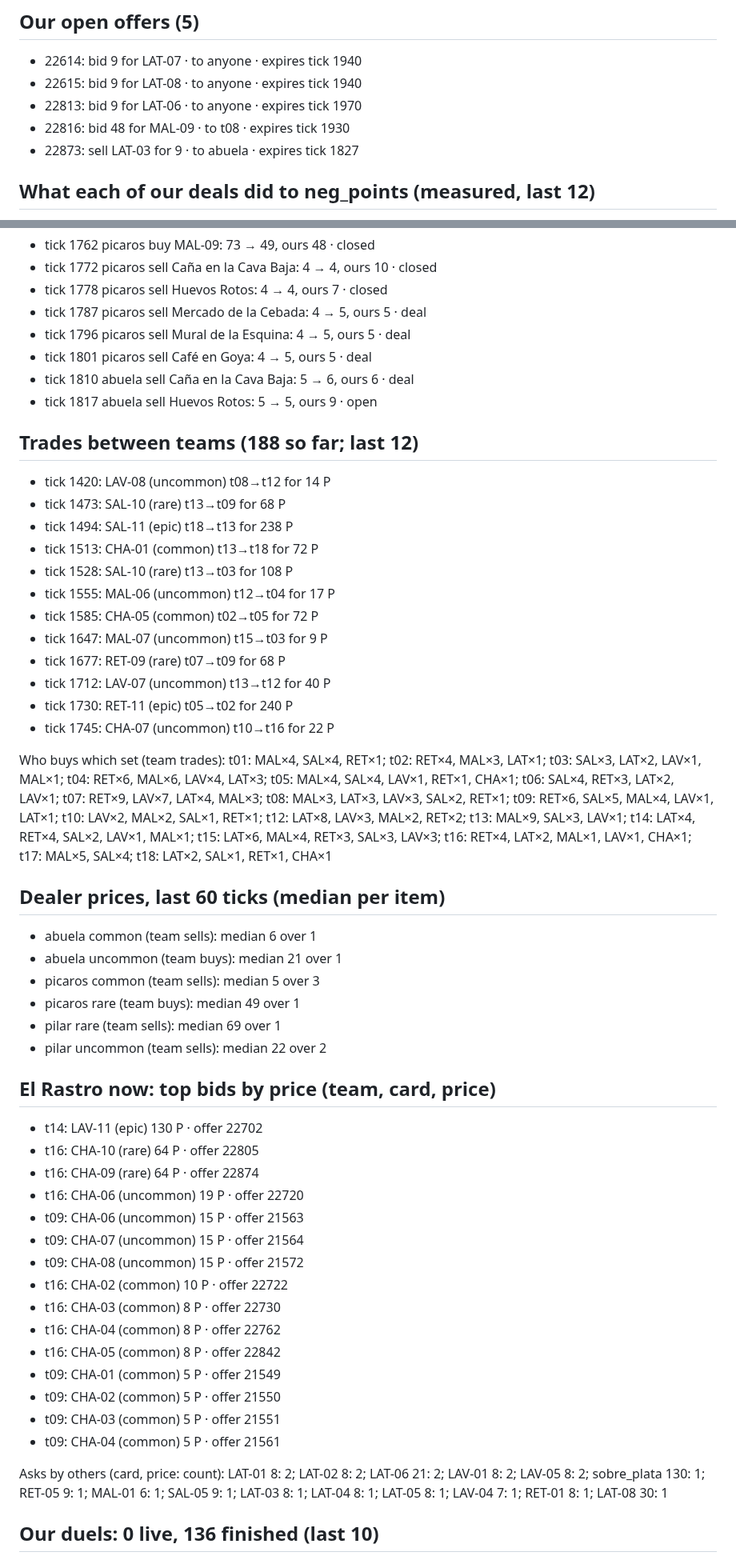
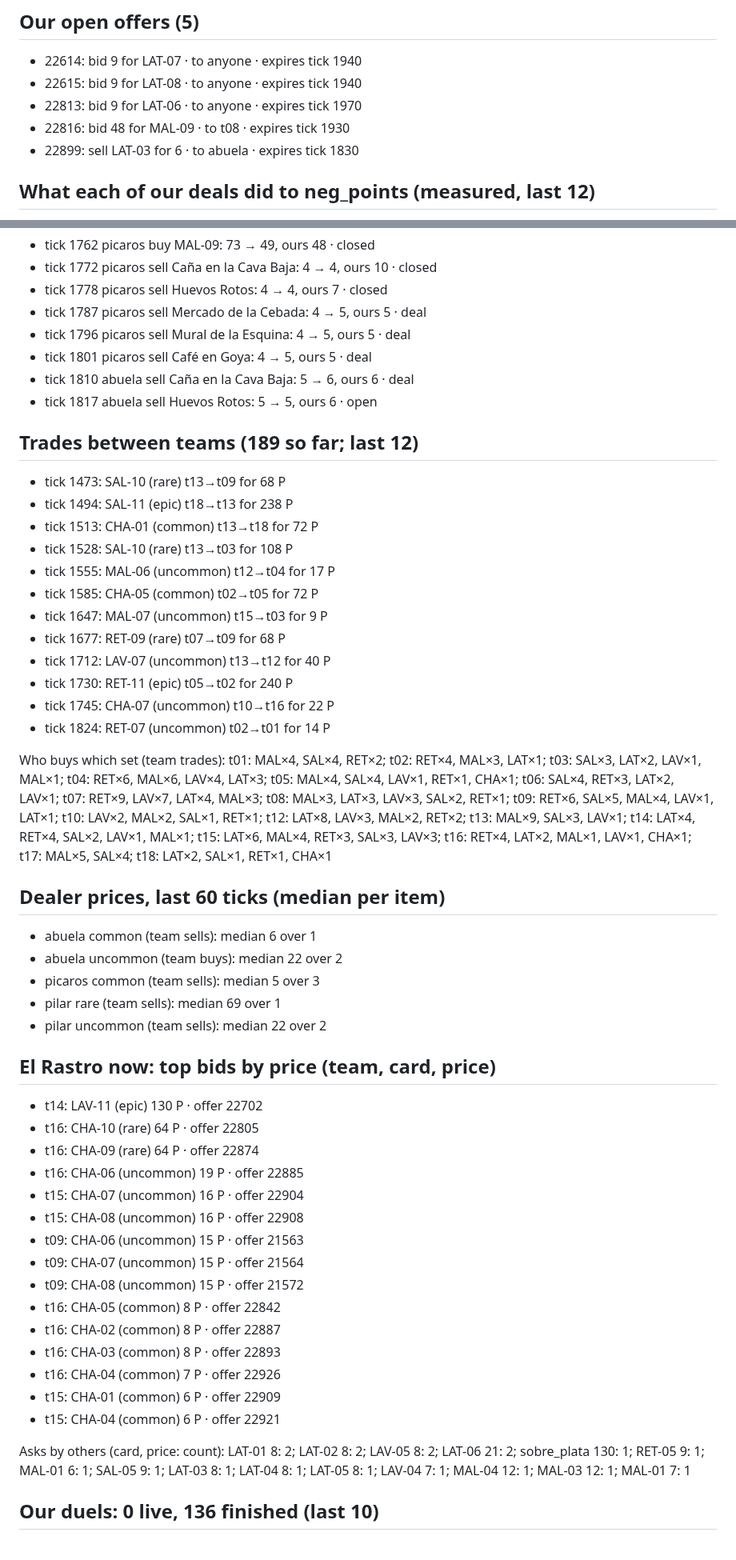
Before and after one commit to alxvar/claude-hackathon-team-5, a Markdown page: intel/metrics.md, 2 parts joined by grey strips. Shown at 80% size. Drawn GitHub-style.

Commit message:
auto (Lucas Wiese): intel/metrics.md intel/opportunities.md

```diff
--- a/intel/metrics.md
+++ b/intel/metrics.md
@@ -28,7 +28,7 @@ CHA-01 (common): 122; CHA-02 (common): 122; CHA-03 (common): 122; CHA-04 (common
 - 22615: bid 9 for LAT-08 · to anyone · expires tick 1940
 - 22813: bid 9 for LAT-06 · to anyone · expires tick 1970
 - 22816: bid 48 for MAL-09 · to t08 · expires tick 1930
-- 22873: sell LAT-03 for 9 · to abuela · expires tick 1827
+- 22899: sell LAT-03 for 6 · to abuela · expires tick 1830
 
 ## What each of our deals did to neg_points (measured, last 12)
 
@@ -54,11 +54,10 @@ CHA-01 (common): 122; CHA-02 (common): 122; CHA-03 (common): 122; CHA-04 (common
 - tick 1796 picaros sell Mural de la Esquina: 4 → 5, ours 5 · deal
 - tick 1801 picaros sell Café en Goya: 4 → 5, ours 5 · deal
 - tick 1810 abuela sell Caña en la Cava Baja: 5 → 6, ours 6 · deal
-- tick 1817 abuela sell Huevos Rotos: 5 → 5, ours 9 · open
+- tick 1817 abuela sell Huevos Rotos: 5 → 5, ours 6 · open
 
-## Trades between teams (188 so far; last 12)
+## Trades between teams (189 so far; last 12)
 
-- tick 1420: LAV-08 (uncommon) t08→t12 for 14 P
 - tick 1473: SAL-10 (rare) t13→t09 for 68 P
 - tick 1494: SAL-11 (epic) t18→t13 for 238 P
 - tick 1513: CHA-01 (common) t13→t18 for 72 P
@@ -70,15 +69,15 @@ CHA-01 (common): 122; CHA-02 (common): 122; CHA-03 (common): 122; CHA-04 (common
 - tick 1712: LAV-07 (uncommon) t13→t12 for 40 P
 - tick 1730: RET-11 (epic) t05→t02 for 240 P
 - tick 1745: CHA-07 (uncommon) t10→t16 for 22 P
+- tick 1824: RET-07 (uncommon) t02→t01 for 14 P
 
-Who buys which set (team trades): t01: MAL×4, SAL×4, RET×1; t02: RET×4, MAL×3, LAT×1; t03: SAL×3, LAT×2, LAV×1, MAL×1; t04: RET×6, MAL×6, LAV×4, LAT×3; t05: MAL×4, SAL×4, LAV×1, RET×1, CHA×1; t06: SAL×4, RET×3, LAT×2, LAV×1; t07: RET×9, LAV×7, LAT×4, MAL×3; t08: MAL×3, LAT×3, LAV×3, SAL×2, RET×1; t09: RET×6, SAL×5, MAL×4, LAV×1, LAT×1; t10: LAV×2, MAL×2, SAL×1, RET×1; t12: LAT×8, LAV×3, MAL×2, RET×2; t13: MAL×9, SAL×3, LAV×1; t14: LAT×4, RET×4, SAL×2, LAV×1, MAL×1; t15: LAT×6, MAL×4, RET×3, SAL×3, LAV×3; t16: RET×4, LAT×2, MAL×1, LAV×1, CHA×1; t17: MAL×5, SAL×4; t18: LAT×2, SAL×1, RET×1, CHA×1
+Who buys which set (team trades): t01: MAL×4, SAL×4, RET×2; t02: RET×4, MAL×3, LAT×1; t03: SAL×3, LAT×2, LAV×1, MAL×1; t04: RET×6, MAL×6, LAV×4, LAT×3; t05: MAL×4, SAL×4, LAV×1, RET×1, CHA×1; t06: SAL×4, RET×3, LAT×2, LAV×1; t07: RET×9, LAV×7, LAT×4, MAL×3; t08: MAL×3, LAT×3, LAV×3, SAL×2, RET×1; t09: RET×6, SAL×5, MAL×4, LAV×1, LAT×1; t10: LAV×2, MAL×2, SAL×1, RET×1; t12: LAT×8, LAV×3, MAL×2, RET×2; t13: MAL×9, SAL×3, LAV×1; t14: LAT×4, RET×4, SAL×2, LAV×1, MAL×1; t15: LAT×6, MAL×4, RET×3, SAL×3, LAV×3; t16: RET×4, LAT×2, MAL×1, LAV×1, CHA×1; t17: MAL×5, SAL×4; t18: LAT×2, SAL×1, RET×1, CHA×1
 
 ## Dealer prices, last 60 ticks (median per item)
 
 - abuela common (team sells): median 6 over 1
-- abuela uncommon (team buys): median 21 over 1
+- abuela uncommon (team buys): median 22 over 2
 - picaros common (team sells): median 5 over 3
-- picaros rare (team buys): median 49 over 1
 - pilar rare (team sells): median 69 over 1
 - pilar uncommon (team sells): median 22 over 2
 
@@ -87,20 +86,20 @@ Who buys which set (team trades): t01: MAL×4, SAL×4, RET×1; t02: RET×4, MAL
 - t14: LAV-11 (epic) 130 P · offer 22702
 - t16: CHA-10 (rare) 64 P · offer 22805
 - t16: CHA-09 (rare) 64 P · offer 22874
-- t16: CHA-06 (uncommon) 19 P · offer 22720
+- t16: CHA-06 (uncommon) 19 P · offer 22885
+- t15: CHA-07 (uncommon) 16 P · offer 22904
+- t15: CHA-08 (uncommon) 16 P · offer 22908
 - t09: CHA-06 (uncommon) 15 P · offer 21563
 - t09: CHA-07 (uncommon) 15 P · offer 21564
 - t09: CHA-08 (uncommon) 15 P · offer 21572
-- t16: CHA-02 (common) 10 P · offer 22722
-- t16: CHA-03 (common) 8 P · offer 22730
-- t16: CHA-04 (common) 8 P · offer 22762
 - t16: CHA-05 (common) 8 P · offer 22842
-- t09: CHA-01 (common) 5 P · offer 21549
-- t09: CHA-02 (common) 5 P · offer 21550
-- t09: CHA-03 (common) 5 P · offer 21551
-- t09: CHA-04 (common) 5 P · offer 21561
+- t16: CHA-02 (common) 8 P · offer 22887
+- t16: CHA-03 (common) 8 P · offer 22893
+- t16: CHA-04 (common) 7 P · offer 22926
+- t15: CHA-01 (common) 6 P · offer 22909
+- t15: CHA-04 (common) 6 P · offer 22921
 
-Asks by others (card, price: count): LAT-01 8: 2; LAT-02 8: 2; LAT-06 21: 2; LAV-01 8: 2; LAV-05 8: 2; sobre_plata 130: 1; RET-05 9: 1; MAL-01 6: 1; SAL-05 9: 1; LAT-03 8: 1; LAT-04 8: 1; LAT-05 8: 1; LAV-04 7: 1; RET-01 8: 1; LAT-08 30: 1
+Asks by others (card, price: count): LAT-01 8: 2; LAT-02 8: 2; LAV-05 8: 2; LAT-06 21: 2; sobre_plata 130: 1; RET-05 9: 1; MAL-01 6: 1; SAL-05 9: 1; LAT-03 8: 1; LAT-04 8: 1; LAT-05 8: 1; LAV-04 7: 1; MAL-04 12: 1; MAL-03 12: 1; MAL-01 7: 1
 
 ## Our duels: 0 live, 136 finished (last 10)
 
```
Also changed, not shown: other parts of intel/metrics.md (+13 -13 lines), intel/opportunities.md (+15 -15 lines).
